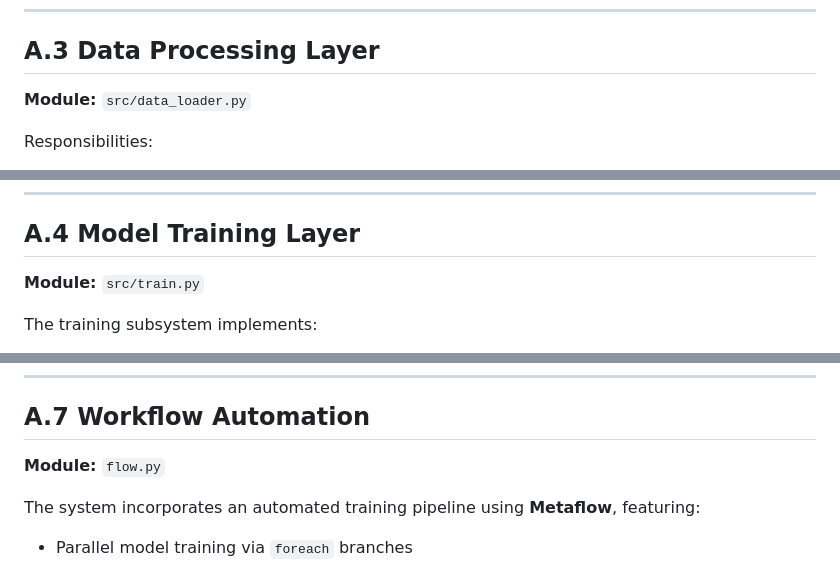
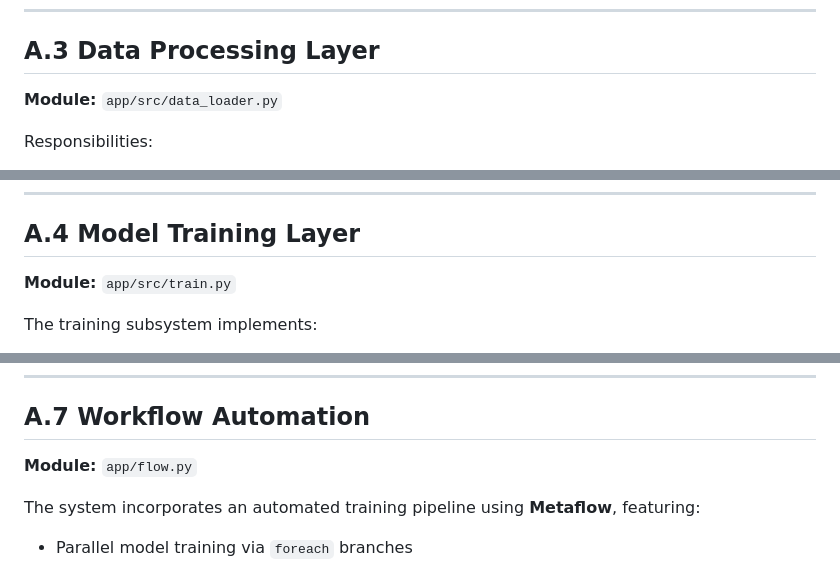
Before and after one commit to ha981muk-git/german_document_classifier, a Markdown page: README.md, 3 parts joined by grey strips. GitHub-like rendering.

```diff
--- a/README.md
+++ b/README.md
@@ -211,7 +210,7 @@ This separation of concerns improves the reproducibility and maintainability of
 
 ## **A.3 Data Processing Layer**
 
-**Module:** `src/data_loader.py`
+**Module:** `app/src/data_loader.py`
 
 Responsibilities:
 
@@ -229,7 +228,7 @@ This design ensures consistency between training, evaluation, and inference.
 
 ## **A.4 Model Training Layer**
 
-**Module:** `src/train.py`
+**Module:** `app/src/train.py`
 
 The training subsystem implements:
 
@@ -287,7 +286,7 @@ This subsystem ensures efficient exploration of model configurations while minim
 
 ## **A.7 Workflow Automation**
 
-**Module:** `flow.py`
+**Module:** `app/flow.py`
 
 The system incorporates an automated training pipeline using **Metaflow**, featuring:
 
```
Also changed, not shown: other parts of README.md (+18 -19 lines).
